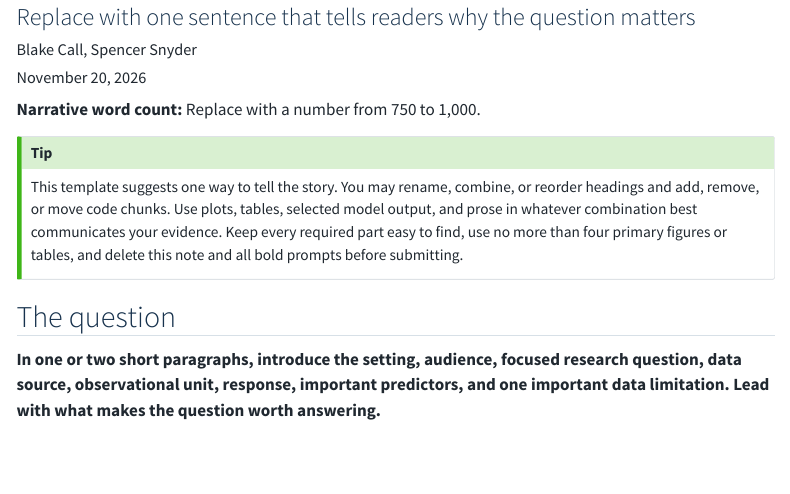
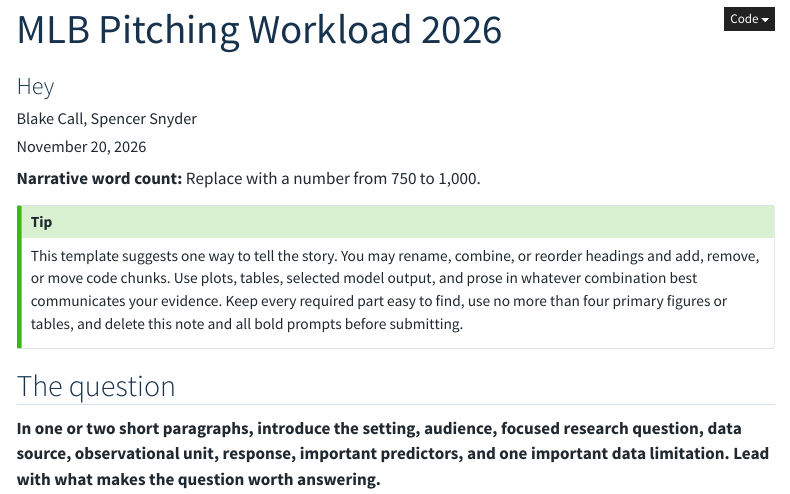
Before and after one commit to blakecall25/Portfolio, a Quarto document (index.qmd): the page in a window 1100 px wide, from 80 px down before the commit and from 10 px down after it. Rendered offline with R 4.5, knitr and Pandoc in place of Quarto, with nearby package versions; menus at the side of the page are left out.

Commit message:
Check if works

```diff
--- a/index.qmd
+++ b/index.qmd
@@ -1,6 +1,6 @@
 ---
-title: "MLB Pitching Workload"
-subtitle: "Replace with one sentence that tells readers why the question matters"
+title: "MLB Pitching Workload 2026"
+subtitle: "Hey"
 author: "Blake Call, Spencer Snyder"
 date: last-modified
 description: "Replace with a brief description for link previews."
```
Also changed, not shown: docs/search.json, 1 other file.
